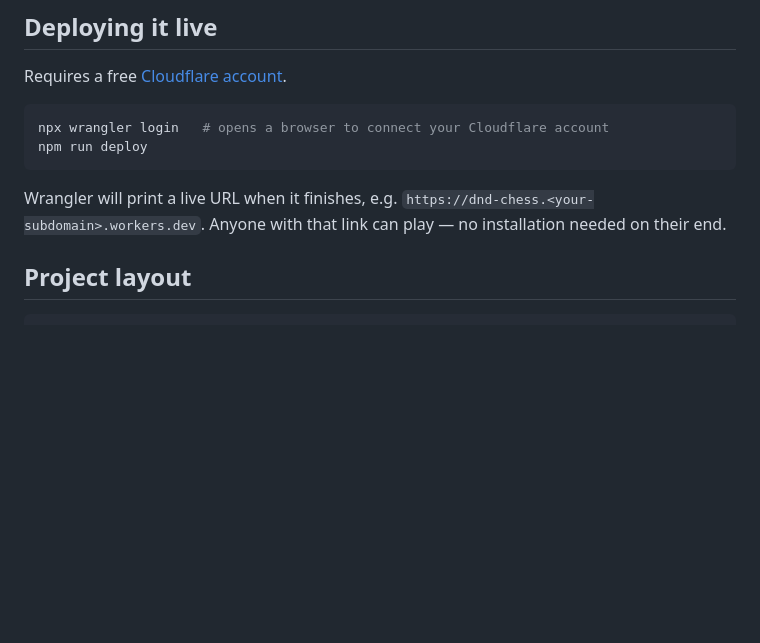
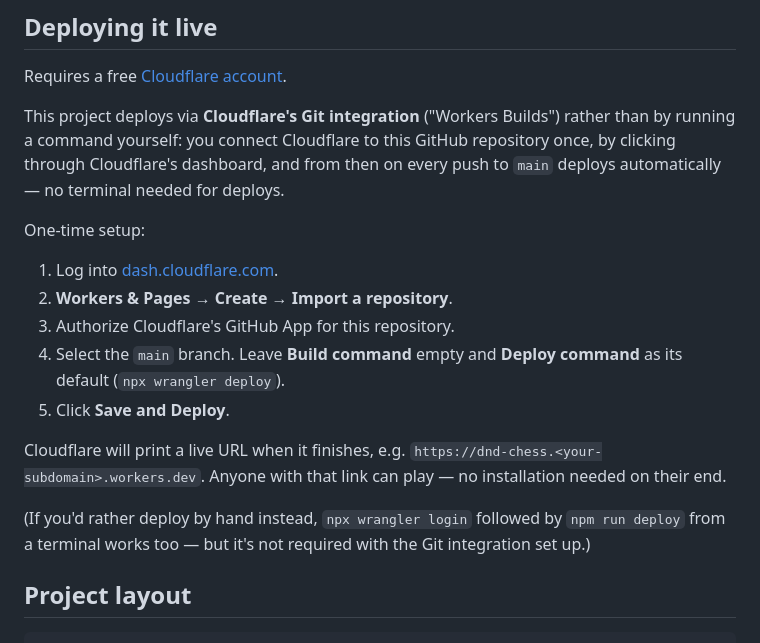
Before and after one commit to YankunZhang27/DND-Chess, a Markdown page: README.md, the part around the change. Drawn GitHub-style; blank space fills up the shorter version.

````diff
--- a/README.md
+++ b/README.md
@@ -53,14 +53,28 @@ Durable Object used for Online mode) without needing a Cloudflare account.
 
 Requires a free [Cloudflare account](https://dash.cloudflare.com/sign-up).
 
-```bash
-npx wrangler login   # opens a browser to connect your Cloudflare account
-npm run deploy
-```
+This project deploys via **Cloudflare's Git integration** ("Workers
+Builds") rather than by running a command yourself: you connect Cloudflare
+to this GitHub repository once, by clicking through Cloudflare's
+dashboard, and from then on every push to `main` deploys automatically —
+no terminal needed for deploys.
 
-Wrangler will print a live URL when it finishes, e.g.
+One-time setup:
+
+1. Log into [dash.cloudflare.com](https://dash.cloudflare.com).
+2. **Workers & Pages → Create → Import a repository**.
+3. Authorize Cloudflare's GitHub App for this repository.
+4. Select the `main` branch. Leave **Build command** empty and **Deploy
+   command** as its default (`npx wrangler deploy`).
+5. Click **Save and Deploy**.
+
+Cloudflare will print a live URL when it finishes, e.g.
 `https://dnd-chess.<your-subdomain>.workers.dev`. Anyone with that link can
 play — no installation needed on their end.
+
+(If you'd rather deploy by hand instead, `npx wrangler login` followed by
+`npm run deploy` from a terminal works too — but it's not required with the
+Git integration set up.)
 
 ## Project layout
 
````
Also changed, not shown: FEATUREROADMAP_workplan.md (+37 -16 lines).
